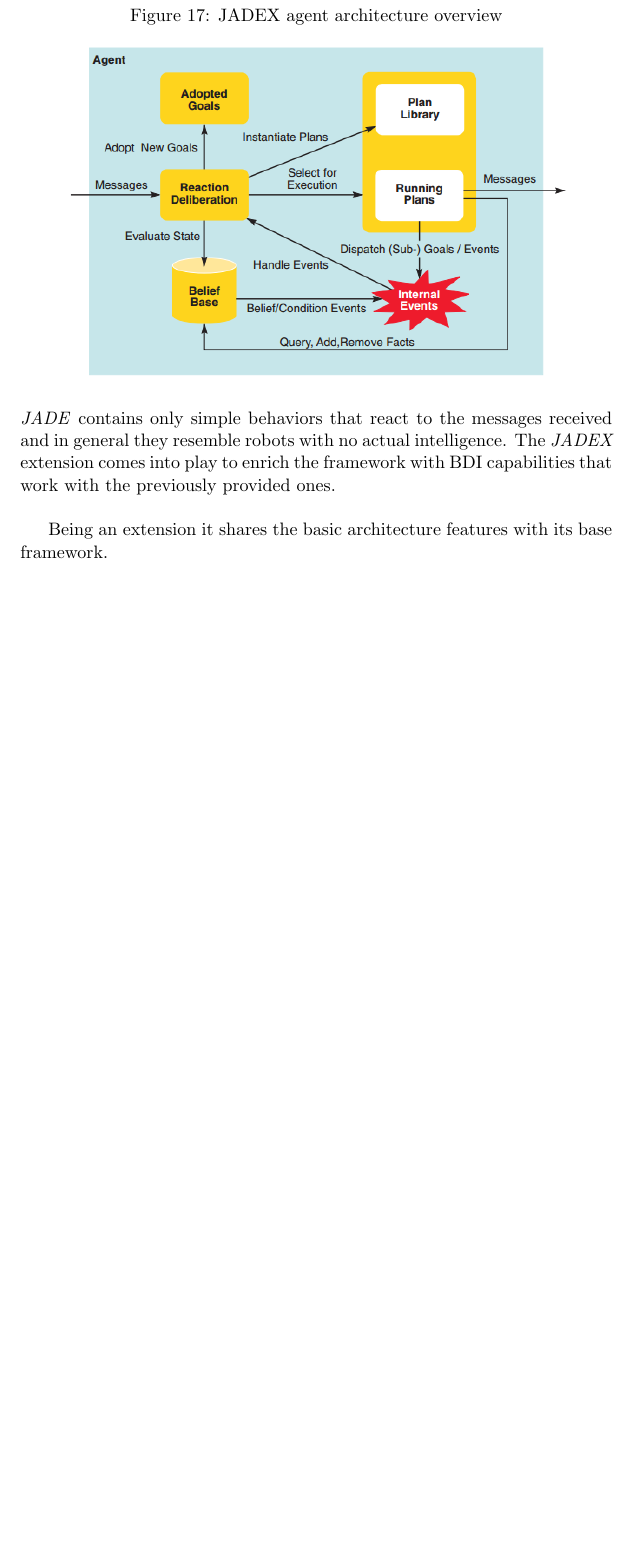
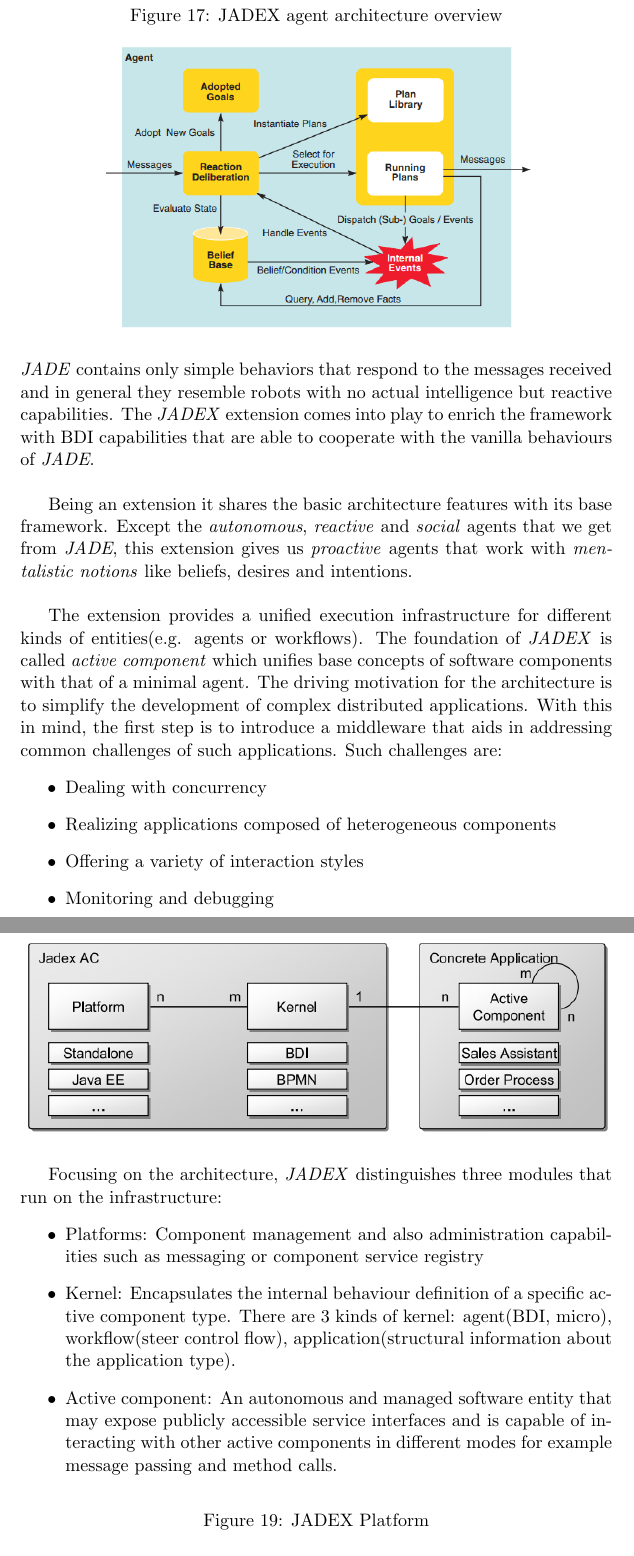
Before and after one commit to Fil0x/DAIIA-Project, a LaTeX document (report/report.tex): part of page 24 of 24 before the commit and two parts of pages 24 and 25 of 26 after it, the two joined at a grey line, cut so that both start at the same text, the shorter picture padded with empty space. Compiled offline with pdfLaTeX.

Commit message:
JADEX code and task3 diagram missing

```diff
--- a/report/report.tex
+++ b/report/report.tex
@@ -494,9 +497,33 @@
 \begin{figure}[H]
 	\caption{JADEX agent architecture overview}
 	\centering
-	\includegraphics[scale=0.7]{./images/jadex_overview.png}
+	\includegraphics[scale=0.6]{./images/jadex_overview.png}
 \end{figure}
 
-\textit{JADE} contains only simple behaviors that react to the messages received and in general they resemble robots with no actual intelligence. The \textit{JADEX} extension comes into play to enrich the framework with BDI capabilities that work with the previously provided ones. \\
+\textit{JADE} contains only simple behaviors that respond to the messages received and in general they resemble robots with no actual intelligence but reactive capabilities. The \textit{JADEX} extension comes into play to enrich the framework with BDI capabilities that are able to cooperate with the vanilla behaviours of \textit{JADE}. \\
 
-Being an extension it shares the basic architecture features with its base framework.
+Being an extension it shares the basic architecture features with its base framework. Except the \textit{autonomous}, \textit{reactive} and \textit{social} agents that we get from \textit{JADE}, this extension gives us \textit{proactive} agents that work with \textit{mentalistic notions} like beliefs, desires and intentions. \\
+
+The extension provides a unified execution infrastructure for different kinds of entities(e.g. agents or workflows). The foundation of \textit{JADEX} is called \textit{active component} which unifies base concepts of software components with that of a minimal agent. The driving motivation for the architecture is to simplify the development of complex distributed applications. With this in mind, the first step is to introduce a middleware that aids in addressing common challenges of such applications. Such challenges are:
+\begin{itemize}
+	\item Dealing with concurrency
+	\item Realizing applications composed of heterogeneous components
+	\item Offering a variety of interaction styles
+	\item Monitoring and debugging
+\end{itemize}
+
+\begin{figure}[H]
+	\caption{JADEX Modules}
+	\centering
+	\includegraphics[scale=0.7]{./images/jadex_modules.png}
+\end{figure}
+
+Focusing on the architecture, \textit{JADEX} distinguishes three modules that run on the infrastructure:
+\begin{itemize}
+	\item Platforms: Component management and also administration capabilities such as messaging or component service registry
+	\item Kernel: Encapsulates the internal behaviour definition of a specific active component type. There are 3 kinds of kernel: agent(BDI, micro), workflow(steer control flow), application(structural information about the application type).
+	\item Active component: An autonomous and managed software entity that may expose publicly accessible service interfaces and is capable of interacting with other active components in different modes for example message passing and method calls.
+\end{itemize}
+
+\begin{figure}[H]
+	\caption{JADEX Platform}
```
Also changed, not shown: report/images/jadex_modules.PNG (added), report/images/jadex_platform.PNG (added), report/report.tex (34 more changed lines).
